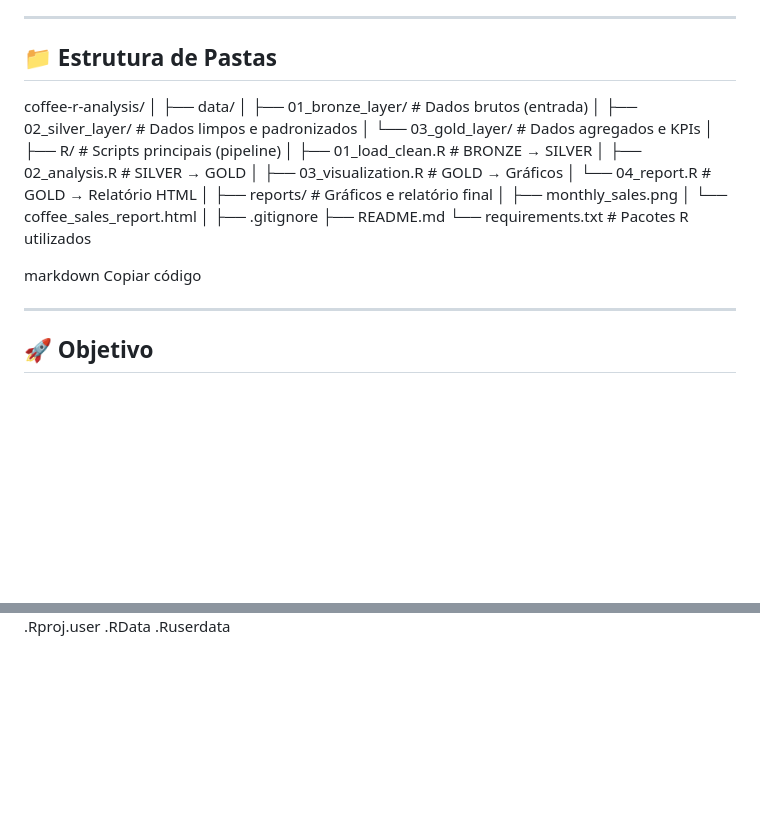
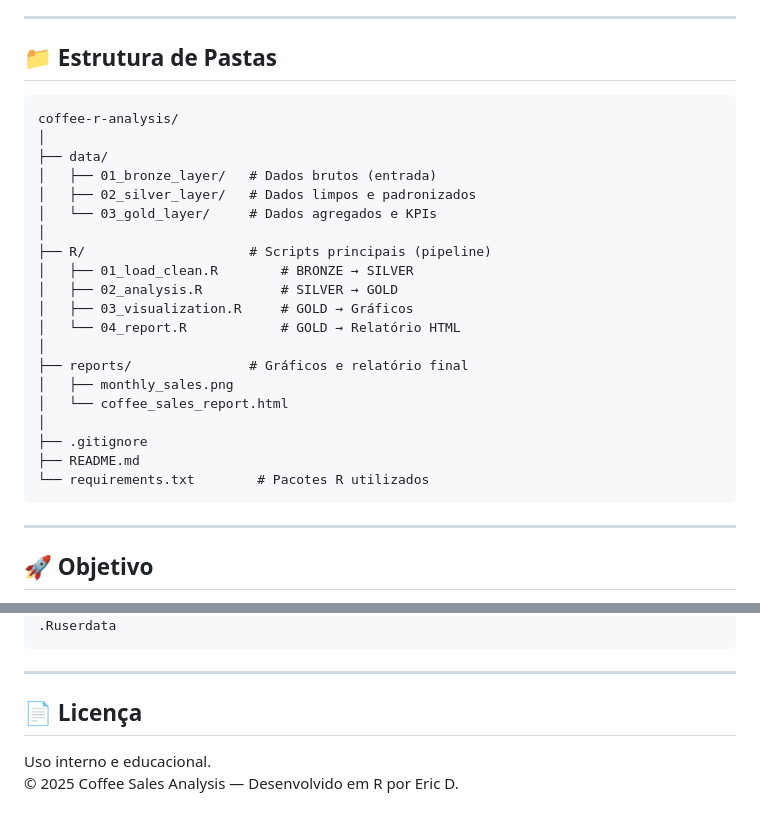
Before and after one commit to erio7/coffee-r-analysis, a Markdown page: README.md, 2 parts joined by grey strips. Drawn GitHub-style; blank space fills up the shorter version.

````diff
--- a/README.md
+++ b/README.md
@@ -6,29 +6,28 @@
 
 ## 📁 Estrutura de Pastas
 
+```
 coffee-r-analysis/
 │
 ├── data/
-│ ├── 01_bronze_layer/ # Dados brutos (entrada)
-│ ├── 02_silver_layer/ # Dados limpos e padronizados
-│ └── 03_gold_layer/ # Dados agregados e KPIs
+│   ├── 01_bronze_layer/   # Dados brutos (entrada)
+│   ├── 02_silver_layer/   # Dados limpos e padronizados
+│   └── 03_gold_layer/     # Dados agregados e KPIs
 │
-├── R/ # Scripts principais (pipeline)
-│ ├── 01_load_clean.R # BRONZE → SILVER
-│ ├── 02_analysis.R # SILVER → GOLD
-│ ├── 03_visualization.R # GOLD → Gráficos
-│ └── 04_report.R # GOLD → Relatório HTML
+├── R/                     # Scripts principais (pipeline)
+│   ├── 01_load_clean.R        # BRONZE → SILVER
+│   ├── 02_analysis.R          # SILVER → GOLD
+│   ├── 03_visualization.R     # GOLD → Gráficos
+│   └── 04_report.R            # GOLD → Relatório HTML
 │
-├── reports/ # Gráficos e relatório final
-│ ├── monthly_sales.png
-│ └── coffee_sales_report.html
+├── reports/               # Gráficos e relatório final
+│   ├── monthly_sales.png
+│   └── coffee_sales_report.html
 │
 ├── .gitignore
 ├── README.md
-└── requirements.txt # Pacotes R utilizados
-
-markdown
-Copiar código
+└── requirements.txt        # Pacotes R utilizados
+```
 
 ---
 
@@ -139,3 +150,11 @@ reports/*.png
 .Rproj.user
 .RData
 .Ruserdata
+```
+
+---
+
+## 📄 Licença
+
+Uso interno e educacional.
+© 2025 Coffee Sales Analysis — Desenvolvido em R por Eric D.
````
Also changed, not shown: other parts of README.md (+51 -39 lines).
